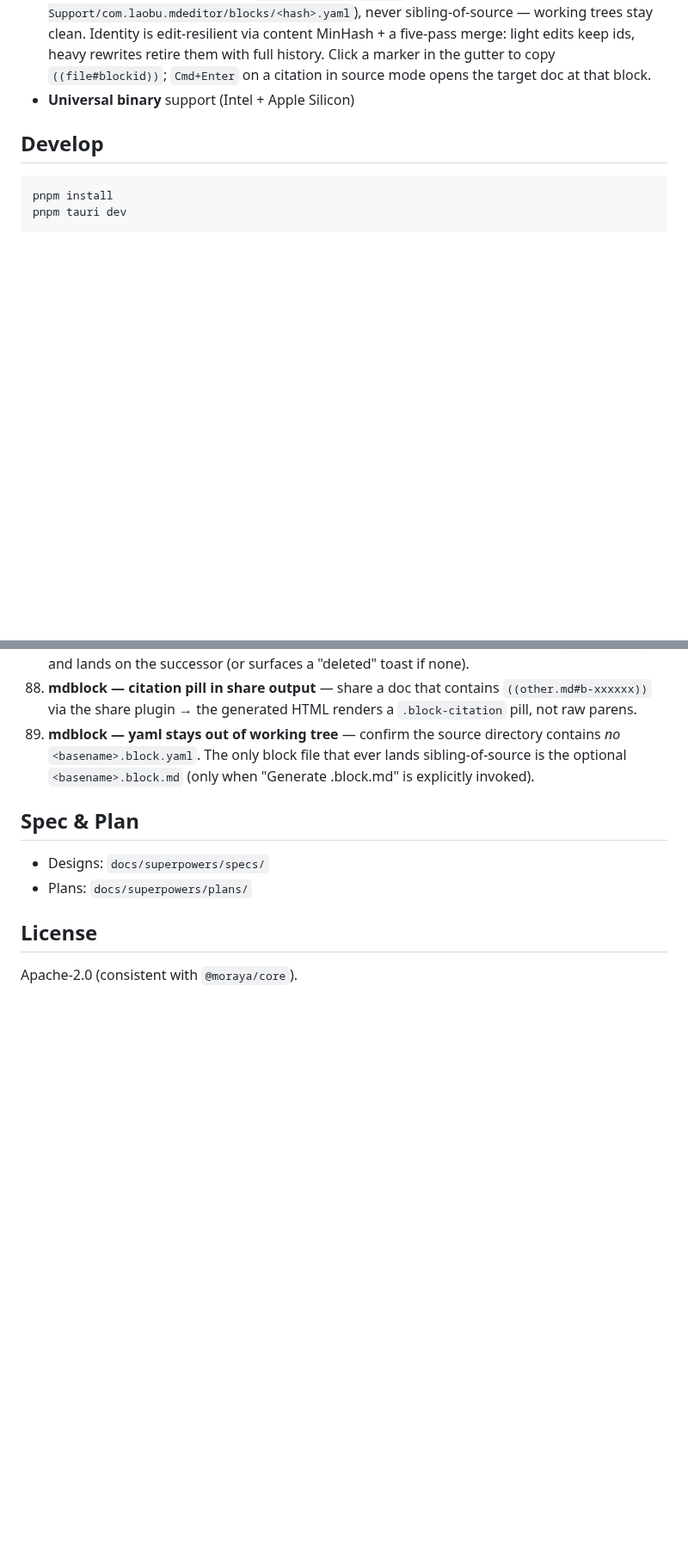
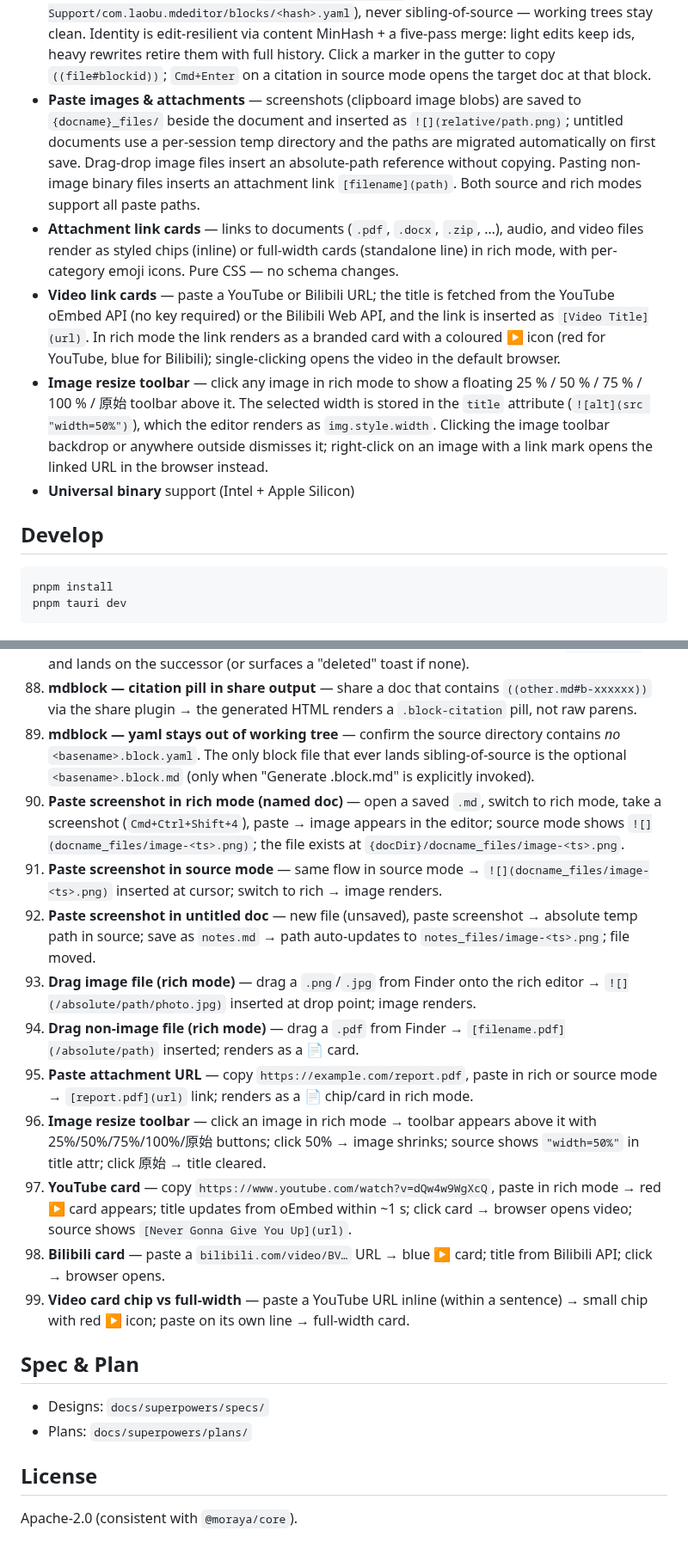
Before and after one commit to wizlijun/note.md, a Markdown page: README.md, 2 parts joined by grey strips. Shown at 86% size. Rendered like a GitHub page; blank space fills up the shorter version.

Commit message:
docs: update README with paste/attachment/video/image-resize features

```diff
--- a/README.md
+++ b/README.md
@@ -73,6 +73,27 @@ Built on [`@moraya/core`](https://www.npmjs.com/package/@moraya/core).
   ids, heavy rewrites retire them with full history. Click a marker in the
   gutter to copy `((file#blockid))`; `Cmd+Enter` on a citation in source
   mode opens the target doc at that block.
+- **Paste images & attachments** — screenshots (clipboard image blobs) are saved to
+  `{docname}_files/` beside the document and inserted as `![](relative/path.png)`;
+  untitled documents use a per-session temp directory and the paths are migrated
+  automatically on first save. Drag-drop image files insert an absolute-path
+  reference without copying. Pasting non-image binary files inserts an attachment
+  link `[filename](path)`. Both source and rich modes support all paste paths.
+- **Attachment link cards** — links to documents (`.pdf`, `.docx`, `.zip`, …),
+  audio, and video files render as styled chips (inline) or full-width cards
+  (standalone line) in rich mode, with per-category emoji icons. Pure CSS —
+  no schema changes.
+- **Video link cards** — paste a YouTube or Bilibili URL; the title is fetched
+  from the YouTube oEmbed API (no key required) or the Bilibili Web API, and the
+  link is inserted as `[Video Title](url)`. In rich mode the link renders as a
+  branded card with a coloured ▶ icon (red for YouTube, blue for Bilibili);
+  single-clicking opens the video in the default browser.
+- **Image resize toolbar** — click any image in rich mode to show a floating
+  25 % / 50 % / 75 % / 100 % / 原始 toolbar above it. The selected width is
+  stored in the `title` attribute (`![alt](src "width=50%")`), which the editor
+  renders as `img.style.width`. Clicking the image toolbar backdrop or anywhere
+  outside dismisses it; right-click on an image with a link mark opens the linked
+  URL in the browser instead.
 - **Universal binary** support (Intel + Apple Silicon)
 
 ## Develop
@@ -313,6 +334,38 @@ plugin in **Preferences → Plugins** to remove its subcommand from `mdedit`.
     only block file that ever lands sibling-of-source is the
     optional `<basename>.block.md` (only when "Generate
     .block.md" is explicitly invoked).
+90. **Paste screenshot in rich mode (named doc)** — open a saved `.md`,
+    switch to rich mode, take a screenshot (`Cmd+Ctrl+Shift+4`), paste
+    → image appears in the editor; source mode shows
+    `![](docname_files/image-<ts>.png)`; the file exists at
+    `{docDir}/docname_files/image-<ts>.png`.
+91. **Paste screenshot in source mode** — same flow in source mode →
+    `![](docname_files/image-<ts>.png)` inserted at cursor; switch to
+    rich → image renders.
+92. **Paste screenshot in untitled doc** — new file (unsaved), paste
+    screenshot → absolute temp path in source; save as `notes.md` →
+    path auto-updates to `notes_files/image-<ts>.png`; file moved.
+93. **Drag image file (rich mode)** — drag a `.png`/`.jpg` from Finder
+    onto the rich editor → `![](/absolute/path/photo.jpg)` inserted at
+    drop point; image renders.
+94. **Drag non-image file (rich mode)** — drag a `.pdf` from Finder →
+    `[filename.pdf](/absolute/path)` inserted; renders as a 📄 card.
+95. **Paste attachment URL** — copy `https://example.com/report.pdf`,
+    paste in rich or source mode → `[report.pdf](url)` link; renders
+    as a 📄 chip/card in rich mode.
+96. **Image resize toolbar** — click an image in rich mode → toolbar
+    appears above it with 25%/50%/75%/100%/原始 buttons; click 50% →
+    image shrinks; source shows `"width=50%"` in title attr; click 原始
+    → title cleared.
+97. **YouTube card** — copy `https://www.youtube.com/watch?v=dQw4w9WgXcQ`,
+    paste in rich mode → red ▶ card appears; title updates from oEmbed
+    within ~1 s; click card → browser opens video; source shows
+    `[Never Gonna Give You Up](url)`.
+98. **Bilibili card** — paste a `bilibili.com/video/BV…` URL → blue ▶
+    card; title from Bilibili API; click → browser opens.
+99. **Video card chip vs full-width** — paste a YouTube URL inline
+    (within a sentence) → small chip with red ▶ icon; paste on its
+    own line → full-width card.
 
 ## Spec & Plan
 
```
Also changed, not shown: README.zh-CN.md (+16 -0 lines).
